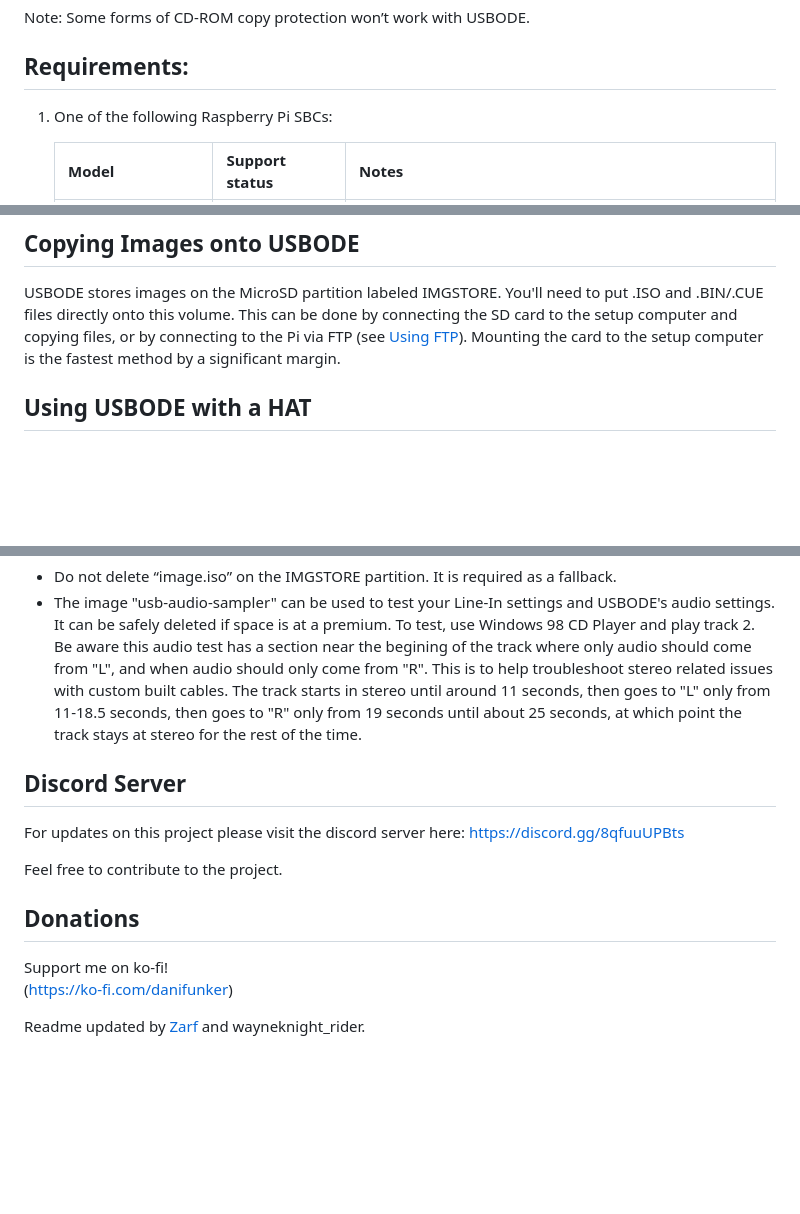
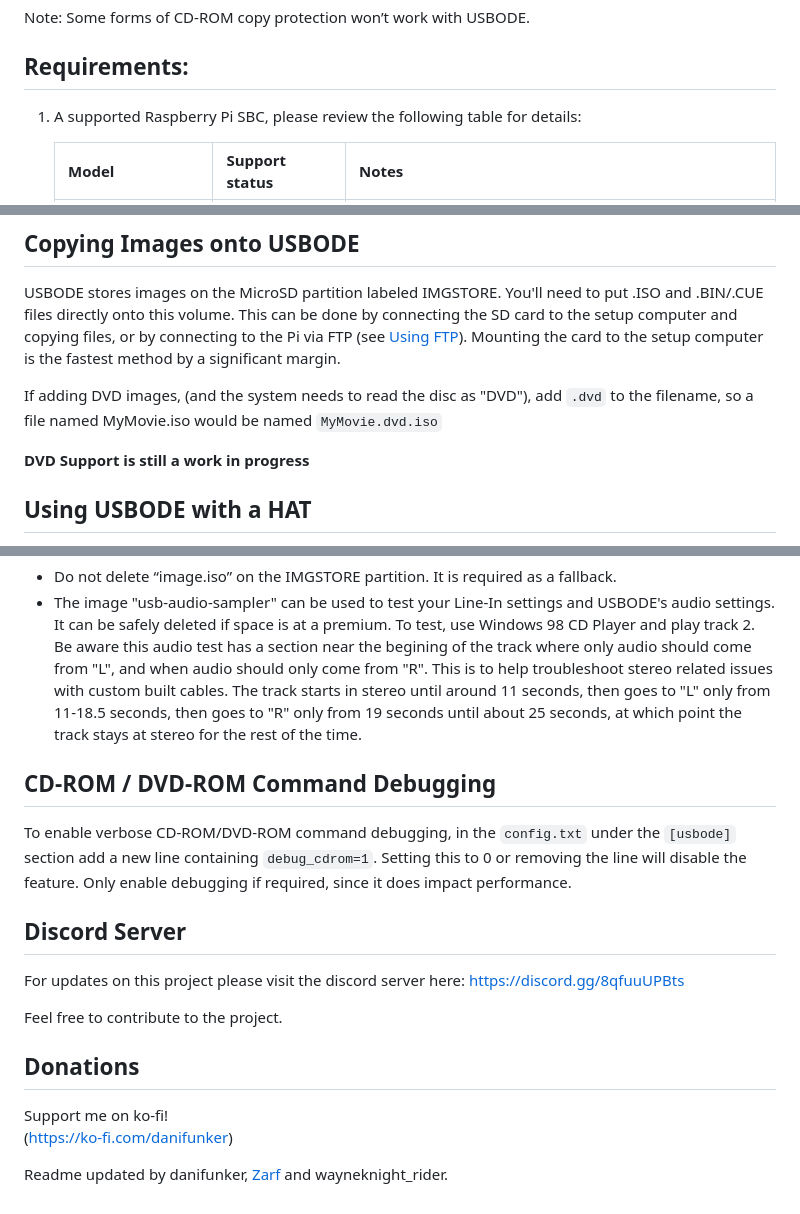
Before and after one commit to danifunker/usbode-circle, a Markdown page: README.md, 3 parts joined by grey strips. Rendered like a GitHub page; blank space fills up the shorter version.

Commit message:
Updated README for 2.9.1

```diff
--- a/README.md
+++ b/README.md
@@ -19,7 +19,7 @@ Note: Some forms of CD-ROM copy protection won’t work with USBODE.
 
 ## Requirements:
 
-1.  One of the following Raspberry Pi SBCs:
+1.  A supported Raspberry Pi SBC, please review the following table for details:
 
     | Model                          | Support status | Notes |
     |--------------------------------|----------------|-------|
@@ -110,6 +110,9 @@ On the USBODE homepage, click *Shutdown USBODE*. The LED indicator on the Pi wil
 
 USBODE stores images on the MicroSD partition labeled IMGSTORE. You'll need to put .ISO and .BIN/.CUE files directly onto this volume. This can be done by connecting the SD card to the setup computer and copying files, or by connecting to the Pi via FTP (see [Using FTP](#Using-FTP)). Mounting the card to the setup computer is the fastest method by a significant margin.
 
+If adding DVD images, (and the system needs to read the disc as "DVD"), add `.dvd` to the filename, so a file named MyMovie.iso would be named `MyMovie.dvd.iso`
+
+**DVD Support is still a work in progress**
 
 ## Using USBODE with a HAT
 
@@ -175,6 +178,9 @@ It's also possible to use dupont headers to chain these audio cables together, w
 - Do not delete “image.iso” on the IMGSTORE partition. It is required as a fallback.
 - The image "usb-audio-sampler" can be used to test your Line-In settings and USBODE's audio settings. It can be safely deleted if space is at a premium. To test, use Windows 98 CD Player and play track 2. Be aware this audio test has a section near the begining of the track where only audio should come from "L", and when audio should only come from "R". This is to help troubleshoot stereo related issues with custom built cables. The track starts in stereo until around 11 seconds, then goes to "L" only from 11-18.5 seconds, then goes to "R" only from 19 seconds until about 25 seconds, at which point the track stays at stereo for the rest of the time.
 
+## CD-ROM / DVD-ROM Command Debugging
+To enable verbose CD-ROM/DVD-ROM command debugging, in the `config.txt` under the `[usbode]` section add a new line containing `debug_cdrom=1`. Setting this to 0 or removing the line will disable the feature. Only enable debugging if required, since it does impact performance.
+
 ## Discord Server
 
 For updates on this project please visit the discord server here: [https://discord.gg/8qfuuUPBts](https://discord.gg/8qfuuUPBts)
@@ -186,4 +192,4 @@ Feel free to contribute to the project.
 Support me on ko-fi!
 (https://ko-fi.com/danifunker)
 
-Readme updated by [Zarf](https://github.com/Zarf-42) and wayneknight_rider.
+Readme updated by danifunker, [Zarf](https://github.com/Zarf-42) and wayneknight_rider.
```
Also changed, not shown: other parts of README.md (+2 -2 lines).
